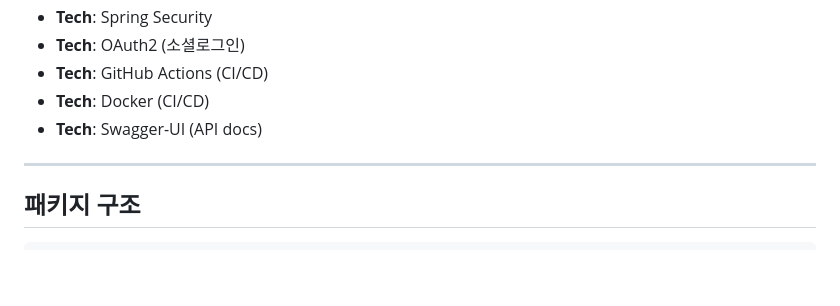
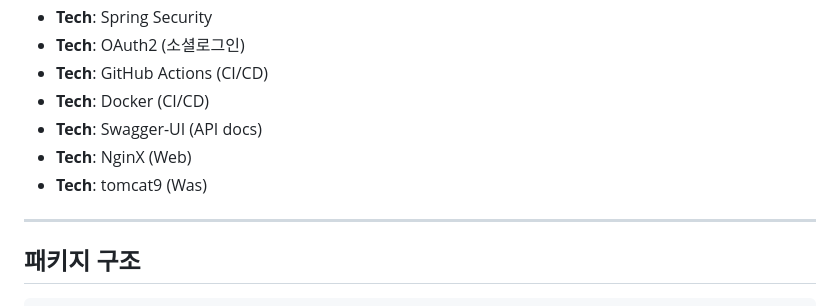
Before and after one commit to kbo3551/Planify, a Markdown page: README.md, the part around the change. Rendered like a GitHub page; blank space fills up the shorter version.

```diff
--- a/README.md
+++ b/README.md
@@ -16,6 +16,8 @@ TODO 관리 프로젝트로 Spring Boot와 JPA를 활용하여 진행 및 CI/CD
 - **Tech**: GitHub Actions (CI/CD)
 - **Tech**: Docker (CI/CD)
 - **Tech**: Swagger-UI (API docs)
+- **Tech**: NginX (Web)
+- **Tech**: tomcat9 (Was)
 
 ---
 
```
